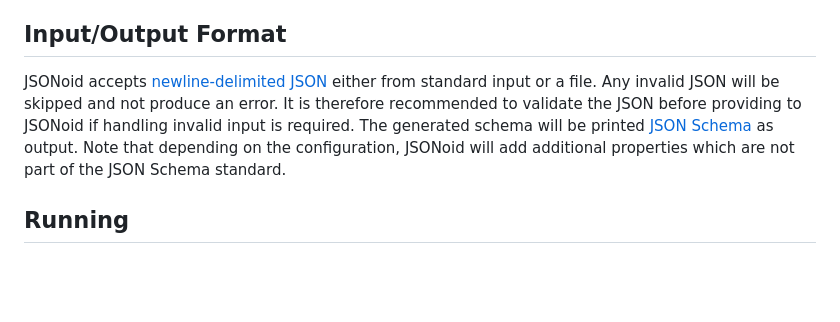
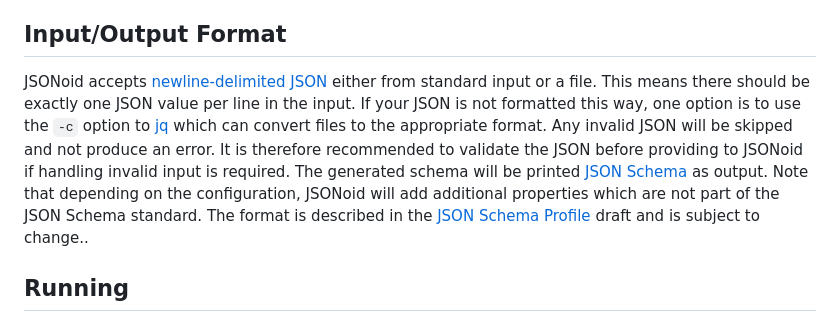
Before and after one commit to dataunitylab/jsonoid-discovery, a Markdown page: README.md, the part around the change. Rendered like a GitHub page; blank space fills up the shorter version.

Commit message:
Add additional notes to README

```diff
--- a/README.md
+++ b/README.md
@@ -16,10 +16,13 @@ Only the `read:packages` permission should be required.
 ## Input/Output Format
 
 JSONoid accepts [newline-delimited JSON](http://ndjson.org/) either from standard input or a file.
+This means there should be exactly one JSON value per line in the input.
+If your JSON is not formatted this way, one option is to use the `-c` option to [jq](https://github.com/stedolan/jq) which can convert files to the appropriate format.
 Any invalid JSON will be skipped and not produce an error.
 It is therefore recommended to validate the JSON before providing to JSONoid if handling invalid input is required.
 The generated schema will be printed [JSON Schema](https://json-schema.org/) as output.
 Note that depending on the configuration, JSONoid will add additional properties which are not part of the JSON Schema standard.
+The format is described in the [JSON Schema Profile](https://github.com/dataunitylab/json-schema-profile) draft and is subject to change..
 
 ## Running
 
```
